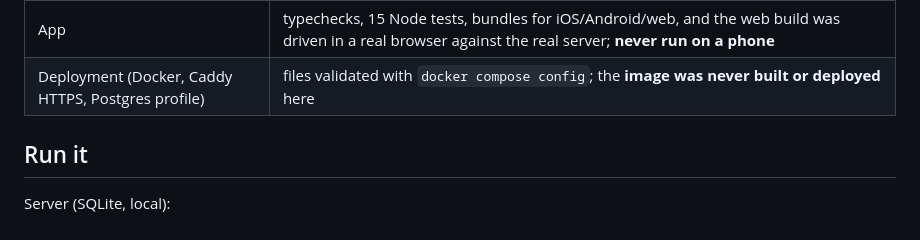
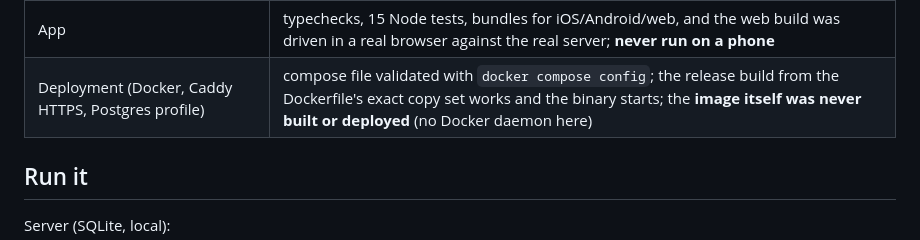
Before and after one commit to driver005/financer, a Markdown page: README.md, the part around the change. GitHub-like rendering.

Commit message:
README: record the release build check

```diff
--- a/README.md
+++ b/README.md
@@ -22,7 +22,7 @@ SQLite. The same backend can also run inside the phone (see [docs/EMBEDDED.md](d
 | Embedded on-phone backend | Rust side built and tested; bindings generate; the **native build and device run are not done** ([docs/EMBEDDED.md](docs/EMBEDDED.md)) |
 | Backup / move between server and phone | export and import of your data as one JSON file (no secrets), idempotent; tested, including through the browser |
 | App | typechecks, 15 Node tests, bundles for iOS/Android/web, and the web build was driven in a real browser against the real server; **never run on a phone** |
-| Deployment (Docker, Caddy HTTPS, Postgres profile) | files validated with `docker compose config`; the **image was never built or deployed** here |
+| Deployment (Docker, Caddy HTTPS, Postgres profile) | compose file validated with `docker compose config`; the release build from the Dockerfile's exact copy set works and the binary starts; the **image itself was never built or deployed** (no Docker daemon here) |
 
 ## Run it
 
```
